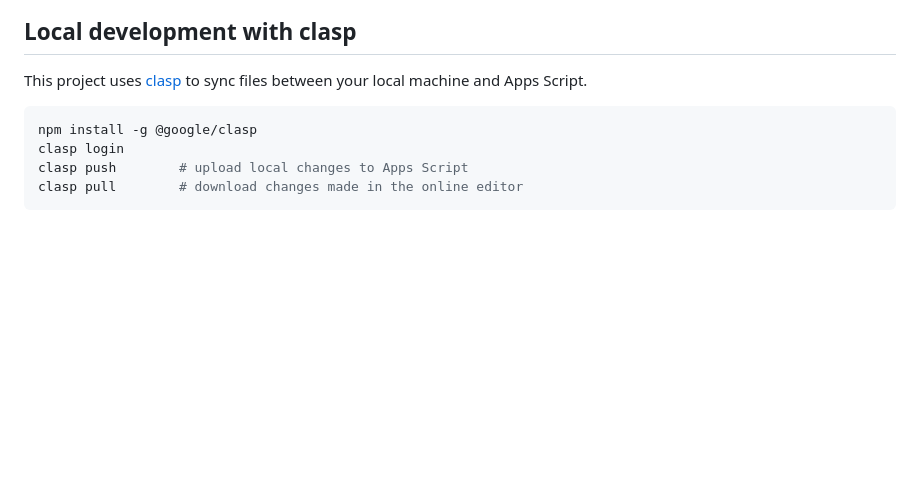
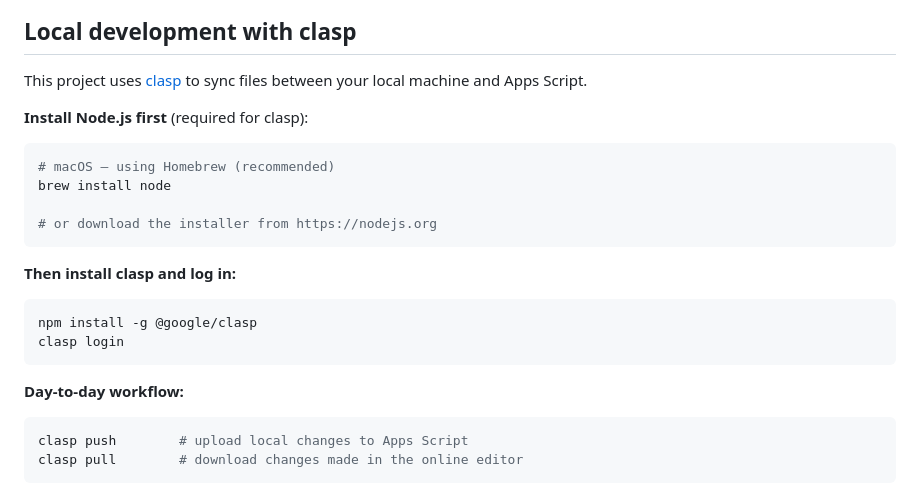
Before and after one commit to markriggins/ChurchSlidesMaker, a Markdown page: README.md, the part around one of its changes. Rendered like a GitHub page; blank space fills up the shorter version.

````diff
--- a/README.md
+++ b/README.md
@@ -99,9 +107,25 @@ Scripture-specific options (in the Scripture Lookup section):
 
 This project uses [clasp](https://github.com/google/clasp) to sync files between your local machine and Apps Script.
 
+**Install Node.js first** (required for clasp):
+
+```bash
+# macOS — using Homebrew (recommended)
+brew install node
+
+# or download the installer from https://nodejs.org
+```
+
+**Then install clasp and log in:**
+
 ```bash
 npm install -g @google/clasp
 clasp login
+```
+
+**Day-to-day workflow:**
+
+```bash
 clasp push        # upload local changes to Apps Script
 clasp pull        # download changes made in the online editor
 ```
````
Also changed, not shown: other parts of README.md (+25 -17 lines).
